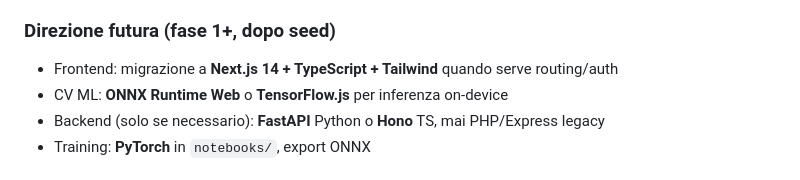
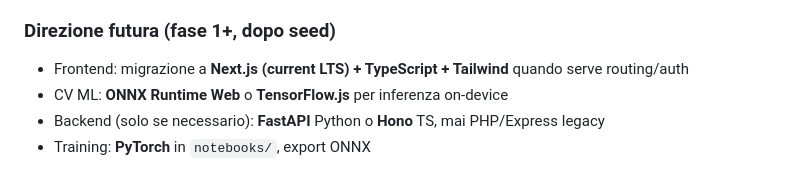
Before and after one commit to pezzaliapp/iridis, a Markdown page: CLAUDE.md, the part around the change. GitHub-like rendering.

Commit message:
docs(claude): §4 sgancia il futuro frontend da una versione specifica di Next.js
"Next.js 14" → "Next.js (current LTS)". La versione 14 era già due
major dietro alla data di scrittura della guida; evitare numeri di
versione fissi nei documenti di indirizzo riduce il drift futuro.

Co-Authored-By: Claude Opus 4.7 (1M context) <noreply@anthropic.com>

```diff
--- a/CLAUDE.md
+++ b/CLAUDE.md
@@ -58,7 +58,7 @@ Se l'utente chiede esplicitamente di usare termini diagnostici, **rispondi propo
 - **Tipografia**: Instrument Serif (display) + Geist (sans) + Geist Mono (data) via Google Fonts
 
 ### Direzione futura (fase 1+, dopo seed)
-- Frontend: migrazione a **Next.js 14 + TypeScript + Tailwind** quando serve routing/auth
+- Frontend: migrazione a **Next.js (current LTS) + TypeScript + Tailwind** quando serve routing/auth
 - CV ML: **ONNX Runtime Web** o **TensorFlow.js** per inferenza on-device
 - Backend (solo se necessario): **FastAPI** Python o **Hono** TS, mai PHP/Express legacy
 - Training: **PyTorch** in `notebooks/`, export ONNX
```
